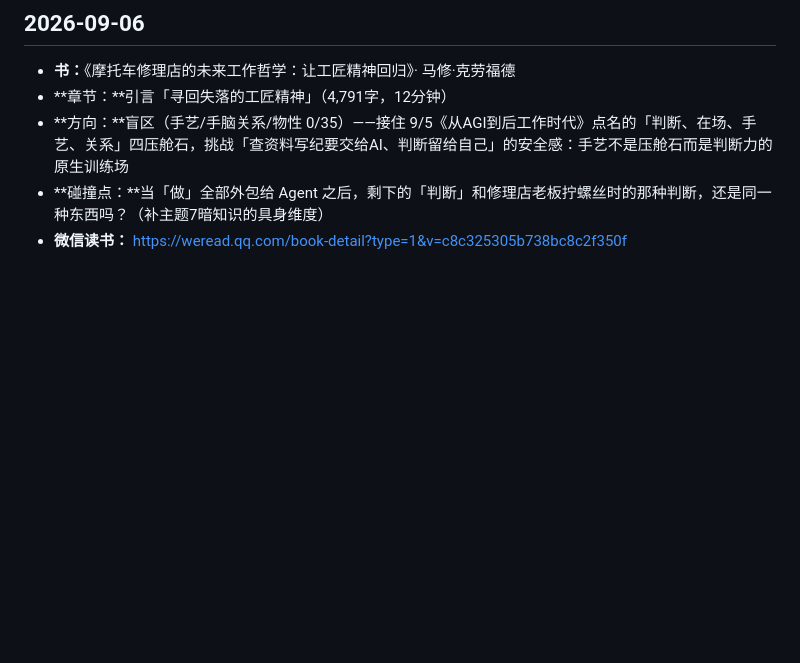
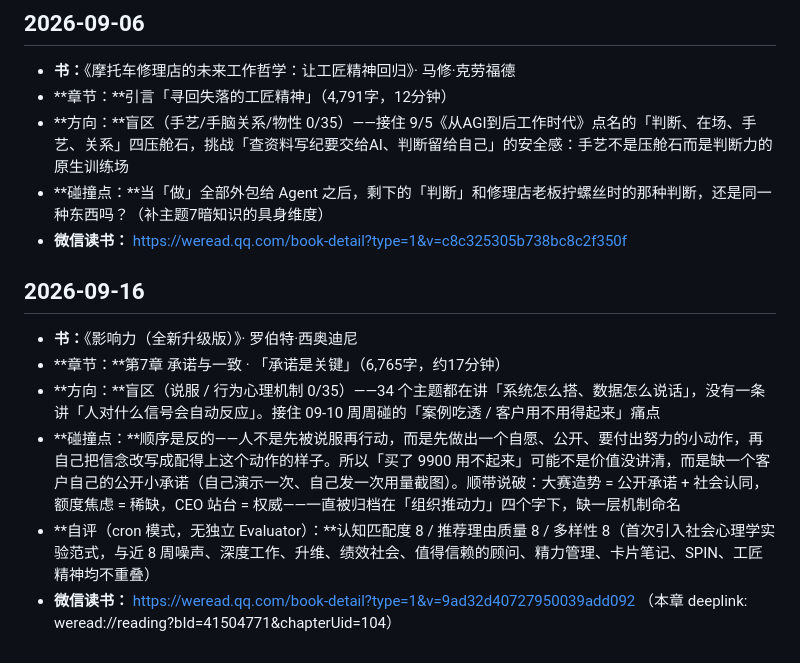
Before and after one commit to kitsiu1211-stack/obsidian-project-hub, a Markdown page: concepts/_weekly-reads.md, the part around the change. GitHub-like rendering; blank space fills up the shorter version.

Commit message:
每周深读 2026-09-16：《影响力》承诺是关键（说服/行为心理盲区）

```diff
--- a/concepts/_weekly-reads.md
+++ b/concepts/_weekly-reads.md
@@ -71,3 +71,12 @@
 - **方向：**盲区（手艺/手脑关系/物性 0/35）——接住 9/5《从AGI到后工作时代》点名的「判断、在场、手艺、关系」四压舱石，挑战「查资料写纪要交给AI、判断留给自己」的安全感：手艺不是压舱石而是判断力的原生训练场
 - **碰撞点：**当「做」全部外包给 Agent 之后，剩下的「判断」和修理店老板拧螺丝时的那种判断，还是同一种东西吗？（补主题7暗知识的具身维度）
 - **微信读书：** https://weread.qq.com/book-detail?type=1&v=c8c325305b738bc8c2f350f
+
+## 2026-09-16
+
+- **书：**《影响力（全新升级版）》· 罗伯特·西奥迪尼
+- **章节：**第7章 承诺与一致 · 「承诺是关键」（6,765字，约17分钟）
+- **方向：**盲区（说服 / 行为心理机制 0/35）——34 个主题都在讲「系统怎么搭、数据怎么说话」，没有一条讲「人对什么信号会自动反应」。接住 09-10 周周碰的「案例吃透 / 客户用不用得起来」痛点
+- **碰撞点：**顺序是反的——人不是先被说服再行动，而是先做出一个自愿、公开、要付出努力的小动作，再自己把信念改写成配得上这个动作的样子。所以「买了 9900 用不起来」可能不是价值没讲清，而是缺一个客户自己的公开小承诺（自己演示一次、自己发一次用量截图）。顺带说破：大赛造势 = 公开承诺 + 社会认同，额度焦虑 = 稀缺，CEO 站台 = 权威——一直被归档在「组织推动力」四个字下，缺一层机制命名
+- **自评（cron 模式，无独立 Evaluator）：**认知匹配度 8 / 推荐理由质量 8 / 多样性 8（首次引入社会心理学实验范式，与近 8 周噪声、深度工作、升维、绩效社会、值得信赖的顾问、精力管理、卡片笔记、SPIN、工匠精神均不重叠）
+- **微信读书：** https://weread.qq.com/book-detail?type=1&v=9ad32d40727950039add092 （本章 deeplink: weread://reading?bId=41504771&chapterUid=104）
```
